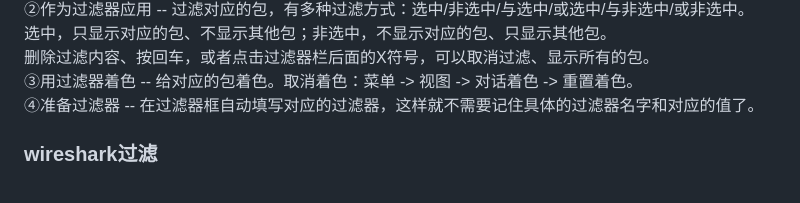
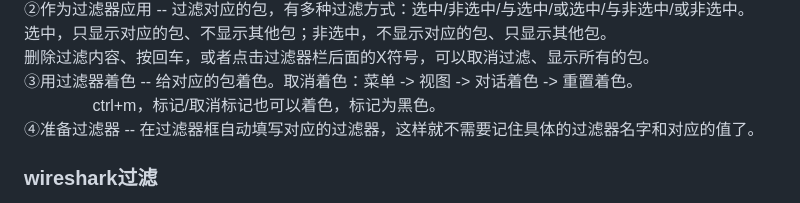
Before and after one commit to gaheadus/daily_use, a Markdown page: wifi_bluetooth/工具与使用.md, the part around the change. GitHub-like rendering.

Commit message:
modify

```diff
--- a/wifi_bluetooth/工具与使用.md
+++ b/wifi_bluetooth/工具与使用.md
@@ -213,6 +213,7 @@ wireshark选中一个bit或字段，右击，弹出对话框：
 选中，只显示对应的包、不显示其他包；非选中，不显示对应的包、只显示其他包。
 删除过滤内容、按回车，或者点击过滤器栏后面的X符号，可以取消过滤、显示所有的包。
 ③用过滤器着色 -- 给对应的包着色。取消着色：菜单 -> 视图 -> 对话着色 -> 重置着色。
+  &emsp;&emsp;&emsp;&emsp;  ctrl+m，标记/取消标记也可以着色，标记为黑色。
 ④准备过滤器 -- 在过滤器框自动填写对应的过滤器，这样就不需要记住具体的过滤器名字和对应的值了。
 
 
```
Also changed, not shown: Resources/天线与流.png (added), 1 other file.
